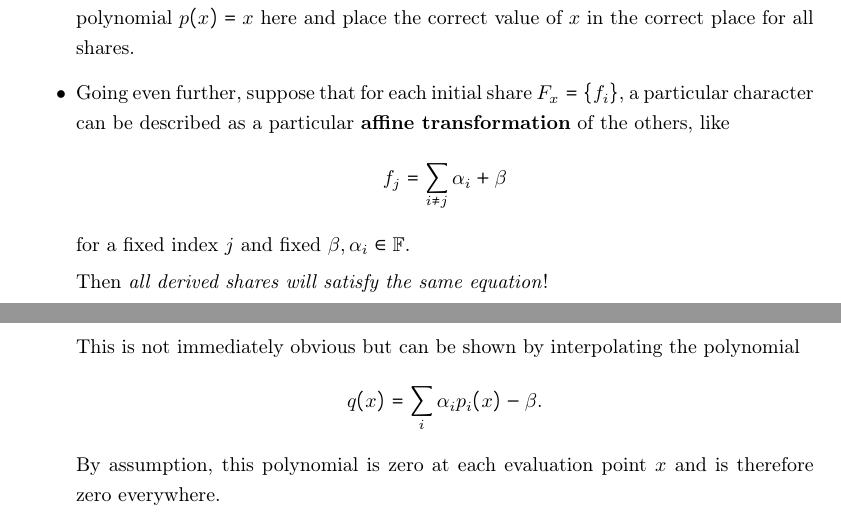
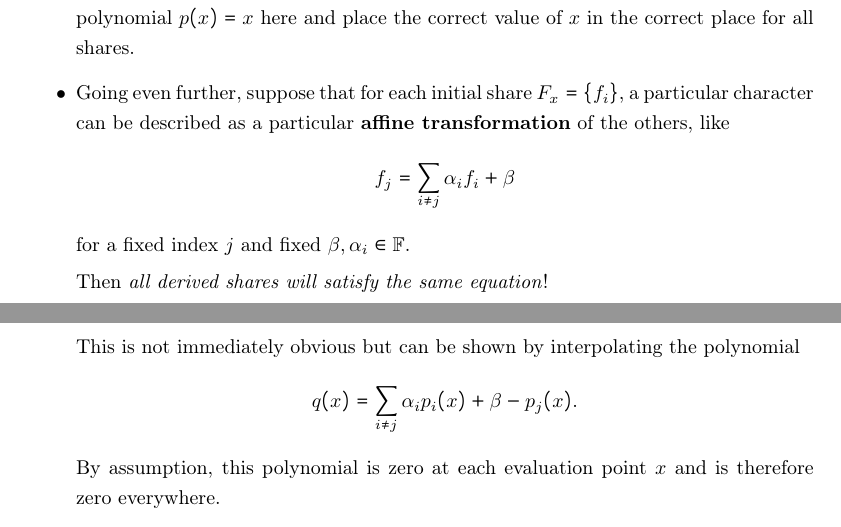
Before and after one commit to BlockstreamResearch/codex32, a LaTeX document (mathematical-companion/main.tex): two parts of pages 5 and 6 of 28, joined at a grey line, cut so that both start at the same text. Compiled offline with pdfLaTeX.

Commit message:
fixes for roconnor

```diff
--- a/mathematical-companion/main.tex
+++ b/mathematical-companion/main.tex
@@ -245,13 +245,13 @@ of $x$ in the correct place for all shares.
 \item Going even further, suppose that for each initial share $F_x=\{f_i\}$,
 a particular character can be described as a particular \textbf{affine
 transformation} of the others, like
-\[ f_j = \sum_{i\neq j} \alpha_i + \beta \]
+\[ f_j = \sum_{i\neq j} \alpha_i f_i + \beta \]
 for a fixed index $j$ and fixed $\beta,\alpha_i\in \mathbb{F}$.
 
 Then \emph{all derived shares will satisfy the same equation}!
 
 This is not immediately obvious but can be shown by interpolating the polynomial
-    \[ q(x) = \sum_i \alpha_i p_i(x) - \beta. \]
+    \[ q(x) = \sum_{i\neq j} \alpha_i p_i(x) + \beta - p_j(x). \]
 By assumption, this polynomial is zero at each evaluation point $x$ and is
 therefore zero everywhere.
 \end{itemize}
```
